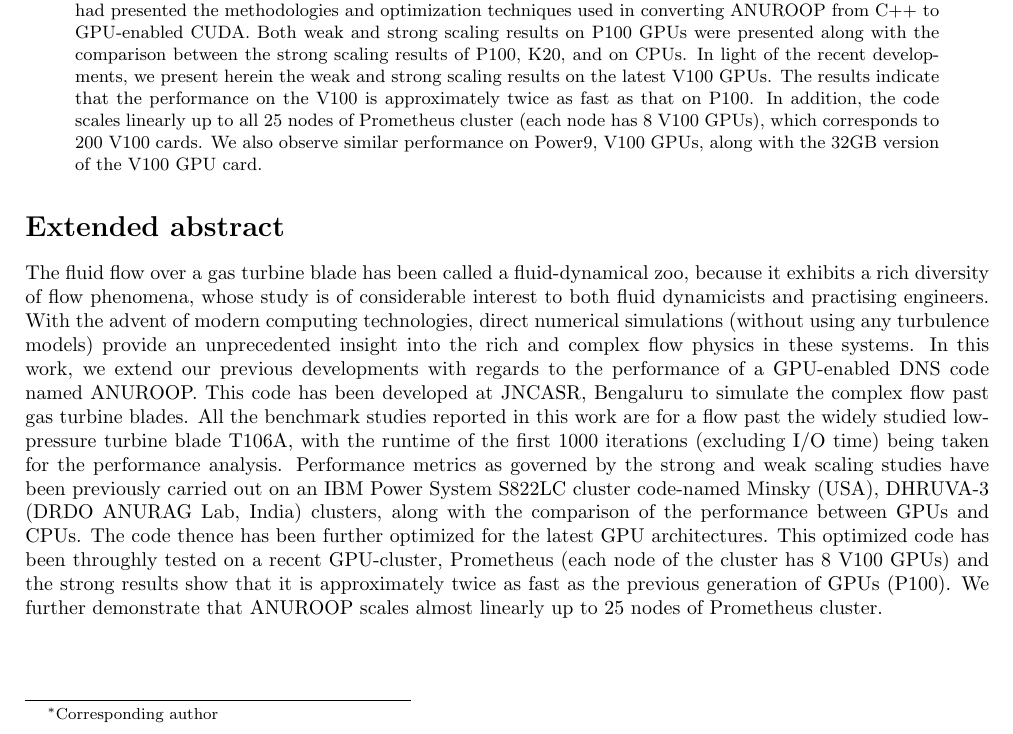
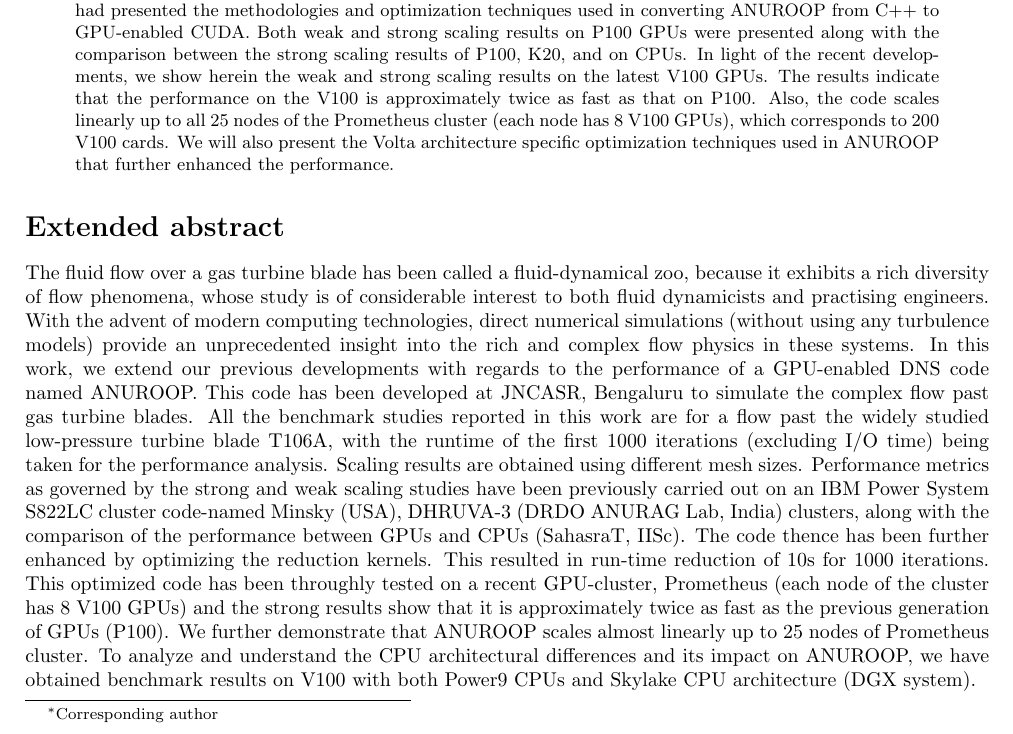
Before and after one commit to maruthi-nh/abstract-gtc-2019, a LaTeX paper (GTC_Conference_Paer.tex): part of the page, cut so that both start at the same text. Compiled offline with pdfLaTeX.

Commit message:
Final version of the draft before RN's corrections

```diff
--- a/GTC_Conference_Paer.tex
+++ b/GTC_Conference_Paer.tex
@@ -64,13 +64,8 @@
 \renewcommand{\abstractname}{Session description}
 \begin{abstract}
  In this work, we present the performance results of an in-house compressible Direct Numerical Simulation (DNS) code on the latest GPU architectures.
- This GPU-accelerated code named ANUROOP solves 3D Navier-Stokes equations using an unstructured finite volume framework.
- Previously in GTC-2018, we had presented the methodologies and optimization techniques used in converting ANUROOP from C++ to
- GPU-enabled CUDA. Both weak and strong scaling results on P100 GPUs were presented along with the comparison between the
- strong scaling results of P100, K20, and on CPUs. In light of the recent developments, we present herein the weak and
- strong scaling results on the latest V100 GPUs. The results indicate that the performance on the V100 is approximately
- twice as fast as that on P100. In addition, the code scales linearly up to all 25 nodes of Prometheus cluster (each node
- has 8 V100 GPUs), which corresponds to 200 V100 cards. We also observe similar performance on Power9, V100 GPUs, along with the 32GB version of the V100 GPU card.
+ This GPU-accelerated code named ANUROOP solves 3D Navier-Stokes equations using an unstructured finite volume framework. Previously in GTC-2018, we had presented the methodologies and optimization techniques used in converting ANUROOP from C++ to
+ GPU-enabled CUDA. Both weak and strong scaling results on P100 GPUs were presented along with the comparison between the strong scaling results of P100, K20, and on CPUs. In light of the recent developments, we show herein the weak and strong scaling results on the latest V100 GPUs. The results indicate that the performance on the V100 is approximately twice as fast as that on P100. Also, the code scales linearly up to all 25 nodes of the Prometheus cluster (each node has 8 V100 GPUs), which corresponds to 200 V100 cards. We will also present the Volta architecture specific optimization techniques used in ANUROOP that further enhanced the performance.
  \end{abstract}
 %%%%%%%%%%%%%%%%%%%%%%%%%%%%%%%%%%%%%%%%%%%%%%%%%%%%%%%%%%%%%%%%%%%%%%%%%%%%%%%%%%%%%%%%%%%%%%%%%%%%%%%%%%%%%%%%%%%%%
 %%%%%%%%%%%%%%%%%%%%%%%%%%%%%%%%%%%%%%%%%%%%%%%%%%%%%%%%%%%%%%%%%%%%%%%%%%%%%%%%%%%%%%%%%%%%%%%%%%%%%%%%%%%%%
@@ -78,8 +73,7 @@
 The  fluid  flow  over  a  gas  turbine  blade  has  been  called  a  fluid-dynamical  zoo,  because  it  exhibits a rich diversity of  flow  phenomena,  whose  study is of considerable interest to both fluid dynamicists and practising engineers. With the advent of modern computing technologies, direct numerical simulations (without using any turbulence models) provide an unprecedented insight into the
 rich and complex flow physics in these systems.
 In this work, we extend our previous developments with regards to the performance of a GPU-enabled DNS code named ANUROOP.
-This code has been developed at JNCASR, Bengaluru to simulate the complex flow past gas turbine blades. All the benchmark studies reported in this work are for a flow past the widely studied low-pressure turbine blade T106A, with the runtime of the first 1000 iterations (excluding I/O time) being taken for the performance analysis. Performance metrics as governed by the strong and weak scaling studies have been previously carried out on an IBM Power System S822LC cluster code-named Minsky (USA), DHRUVA-3 (DRDO ANURAG Lab, India) clusters, along with the comparison of the performance between GPUs and CPUs. The code thence has been further optimized for the latest GPU architectures. This optimized code has been throughly tested on a recent GPU-cluster, Prometheus (each node of the cluster has 8 V100 GPUs) and the strong results show that it is approximately twice as fast as the previous generation of GPUs (P100). We further demonstrate that ANUROOP scales almost linearly up to 25 nodes of Prometheus cluster.
-
+This code has been developed at JNCASR, Bengaluru to simulate the complex flow past gas turbine blades. All the benchmark studies reported in this work are for a flow past the widely studied low-pressure turbine blade T106A, with the runtime of the first 1000 iterations (excluding I/O time) being taken for the performance analysis. Scaling results are obtained using different mesh sizes. Performance metrics as governed by the strong and weak scaling studies have been previously carried out on an IBM Power System S822LC cluster code-named Minsky (USA), DHRUVA-3 (DRDO ANURAG Lab, India) clusters, along with the comparison of the performance between GPUs and CPUs (SahasraT, IISc). The code thence has been further enhanced by optimizing the reduction kernels. This resulted in run-time reduction of 10s for 1000 iterations. This optimized code has been throughly tested on a recent GPU-cluster, Prometheus (each node of the cluster has 8 V100 GPUs) and the strong results show that it is approximately twice as fast as the previous generation of GPUs (P100). We further demonstrate that ANUROOP scales almost linearly up to 25 nodes of Prometheus cluster. To analyze and understand the CPU architectural differences and its impact on ANUROOP, we have obtained benchmark results on V100 with both Power9 CPUs and Skylake CPU architecture (DGX system).
 
 
 
```
